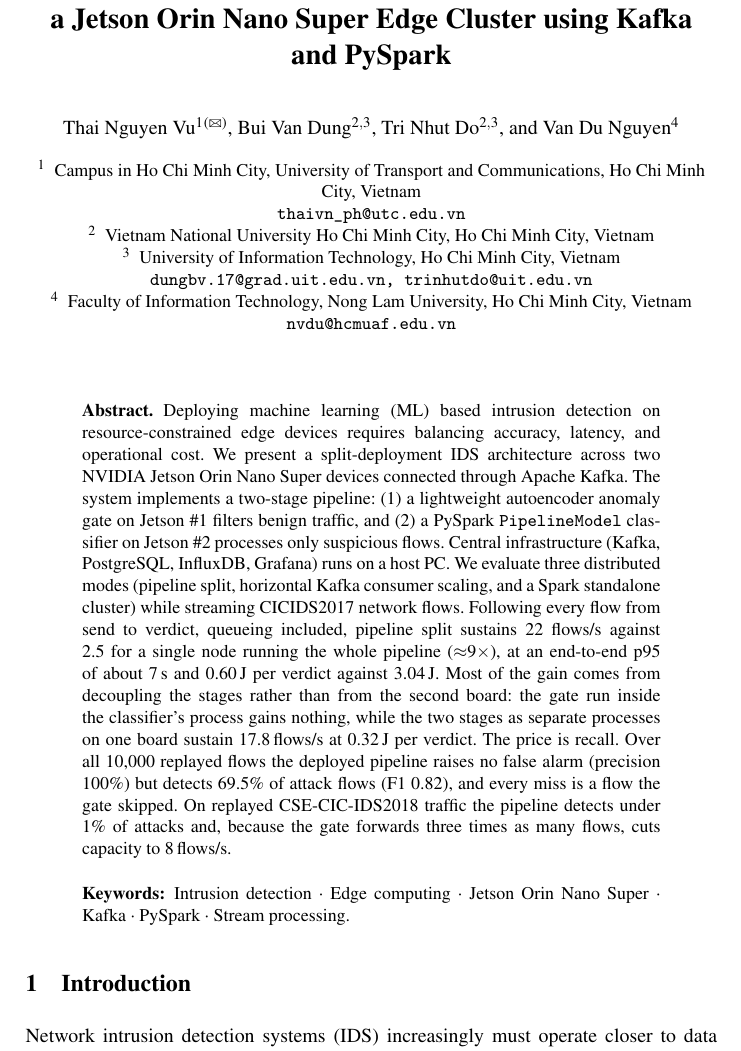
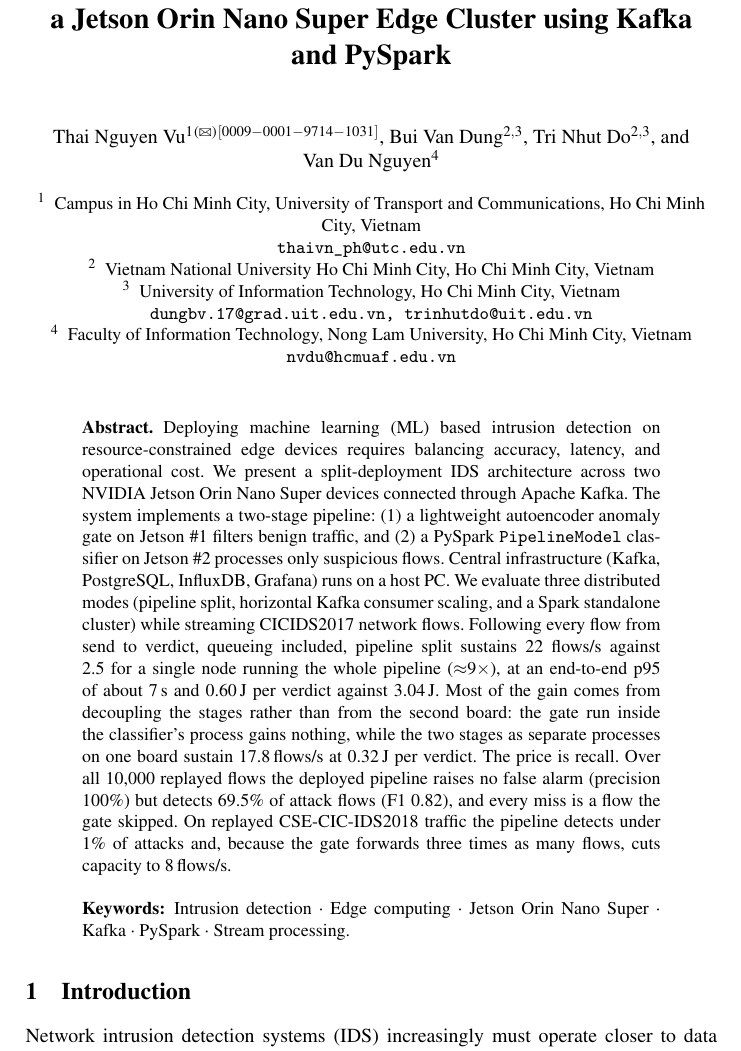
Before and after one commit to vuthainguyen1602/Thesis_IDS, a LaTeX thesis (papers/soict2026/manuscript/main.tex): part of page 1 of 15, cut so that both start at the same text. Compiled offline with pdfLaTeX.

Commit message:
soict camera-ready: ORCID for the corresponding author

```diff
--- a/papers/soict2026/manuscript/main.tex
+++ b/papers/soict2026/manuscript/main.tex
@@ -50,10 +50,10 @@
 
 \titlerunning{Distributed Edge IDS on Jetson Orin Nano Super}
 
-\author{Thai Nguyen Vu\inst{1}\textsuperscript{(\Letter)} \and
+\author{Thai Nguyen Vu\inst{1}\textsuperscript{(\Letter)}\orcidID{0009-0001-9714-1031} \and
 Bui Van Dung\inst{2,3} \and
 Tri Nhut Do\inst{2,3} \and
-Van Du Nguyen\inst{4}}
+Van~Du~Nguyen\inst{4}}
 
 \authorrunning{T. N. Vu et al.}
 
```
Also changed, not shown: output/pdfs/SOICT2026.pdf, papers/soict2026/manuscript/main.pdf, 1 other file.
